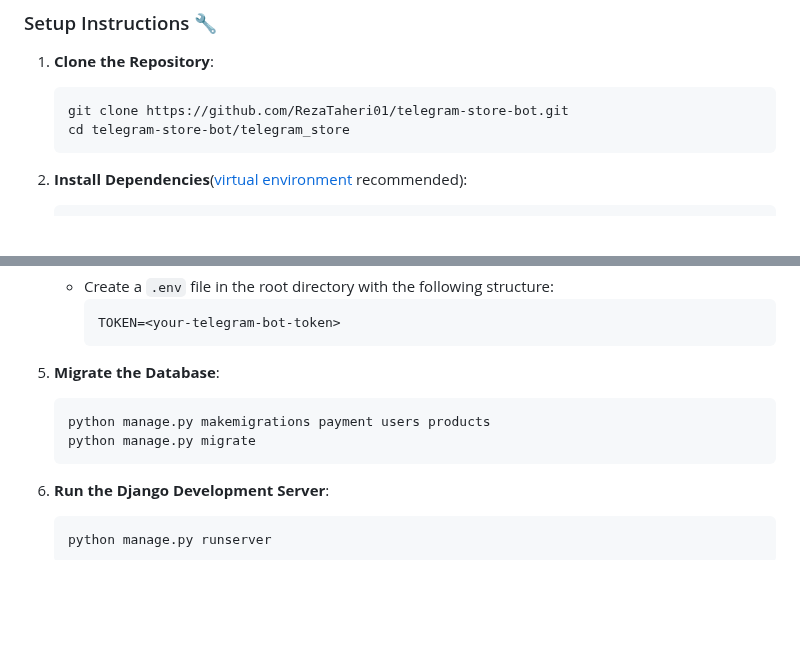
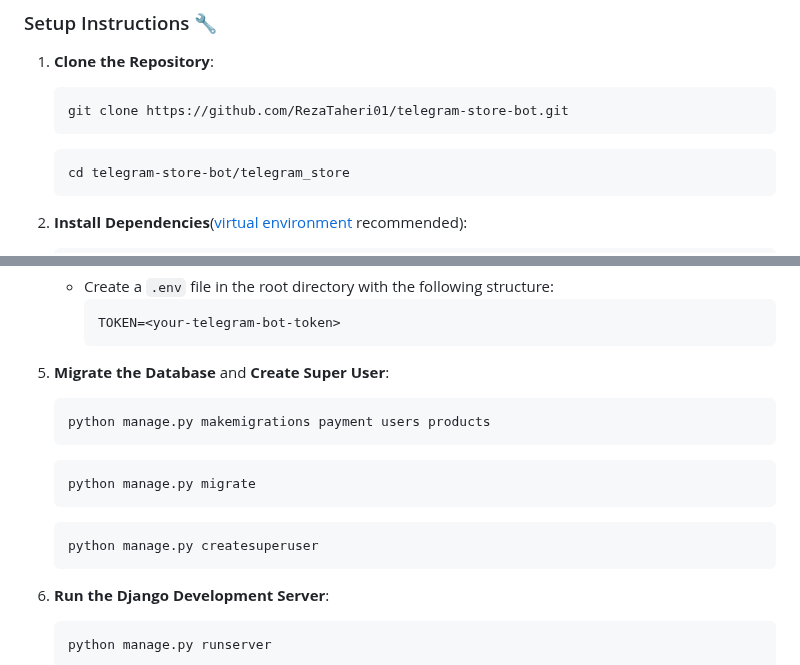
Before and after one commit to RezaTaheri01/telegram-store-bot, a Markdown page: README.md, 2 parts joined by grey strips. GitHub-like rendering; blank space fills up the shorter version.

````diff
--- a/README.md
+++ b/README.md
@@ -68,6 +68,8 @@ This bot is a Python-based Telegram bot seamlessly integrated with a Django back
 1. **Clone the Repository**:
    ```bash
    git clone https://github.com/RezaTaheri01/telegram-store-bot.git
+   ```
+   ```bash
    cd telegram-store-bot/telegram_store
    ```
 
@@ -86,11 +88,18 @@ This bot is a Python-based Telegram bot seamlessly integrated with a Django back
      TOKEN=<your-telegram-bot-token>
      ```
 
-5. **Migrate the Database**:
+5. **Migrate the Database** and  **Create Super User**:
    ```bash
    python manage.py makemigrations payment users products
+   ```
+   ```bash
    python manage.py migrate
    ```
+
+   ```bash
+   python manage.py createsuperuser
+   ```
+
 
 6. **Run the Django Development Server**:
    ```bash
````
